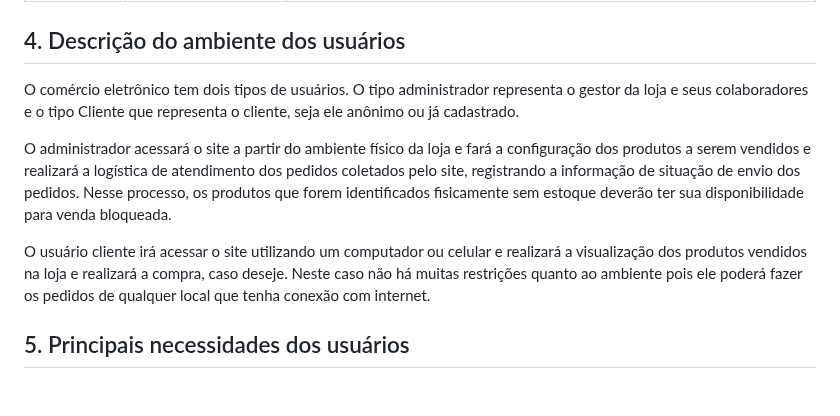
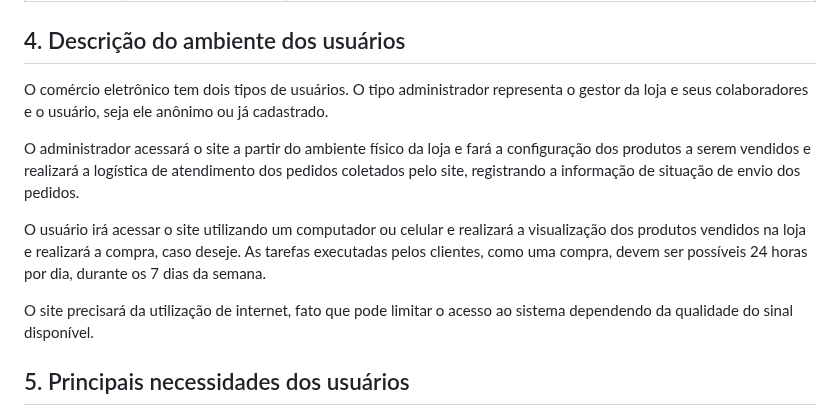
Before and after one commit to PI-InfoWeb-CNAT/2024-suplementos, a Markdown page: docs/README.md, the part around the change. GitHub-like rendering; blank space fills up the shorter version.

```diff
--- a/docs/README.md
+++ b/docs/README.md
@@ -27,11 +27,13 @@ Este projeto tem objetivo de desenvolver um site que implemente as funcionalidad
 | Moderador | Administrador do site | Adicionar e remover produtos; gerenciar os pedidos.
 
 ## 4. Descrição do ambiente dos usuários
-O comércio eletrônico tem dois tipos de usuários. O tipo administrador representa o gestor da loja e seus colaboradores e o tipo Cliente que representa o cliente, seja ele anônimo ou já cadastrado.
+O comércio eletrônico tem dois tipos de usuários. O tipo administrador representa o gestor da loja e seus colaboradores e o usuário, seja ele anônimo ou já cadastrado.
 
-O administrador acessará o site a partir do ambiente físico da loja e fará a configuração dos produtos a serem vendidos e realizará a logística de atendimento dos pedidos coletados pelo site, registrando a informação de situação de envio dos pedidos. Nesse processo, os produtos que forem identificados fisicamente sem estoque deverão ter sua disponibilidade para venda bloqueada.
+O administrador acessará o site a partir do ambiente físico da loja e fará a configuração dos produtos a serem vendidos e realizará a logística de atendimento dos pedidos coletados pelo site, registrando a informação de situação de envio dos pedidos.
 
-O usuário cliente irá acessar o site utilizando  um computador ou celular e realizará a visualização dos produtos vendidos na loja e realizará a compra, caso deseje. Neste caso não há muitas restrições quanto ao ambiente pois ele poderá fazer os pedidos de qualquer local que tenha conexão com internet.
+O usuário irá acessar o site utilizando  um computador ou celular e realizará a visualização dos produtos vendidos na loja e realizará a compra, caso deseje. As tarefas executadas pelos clientes, como uma compra, devem ser possíveis 24 horas por dia, durante os 7 dias da semana.
+
+O site precisará da utilização de internet, fato que pode limitar o acesso ao sistema dependendo da qualidade do sinal disponível.
 
 
 ## 5. Principais necessidades dos usuários
```
